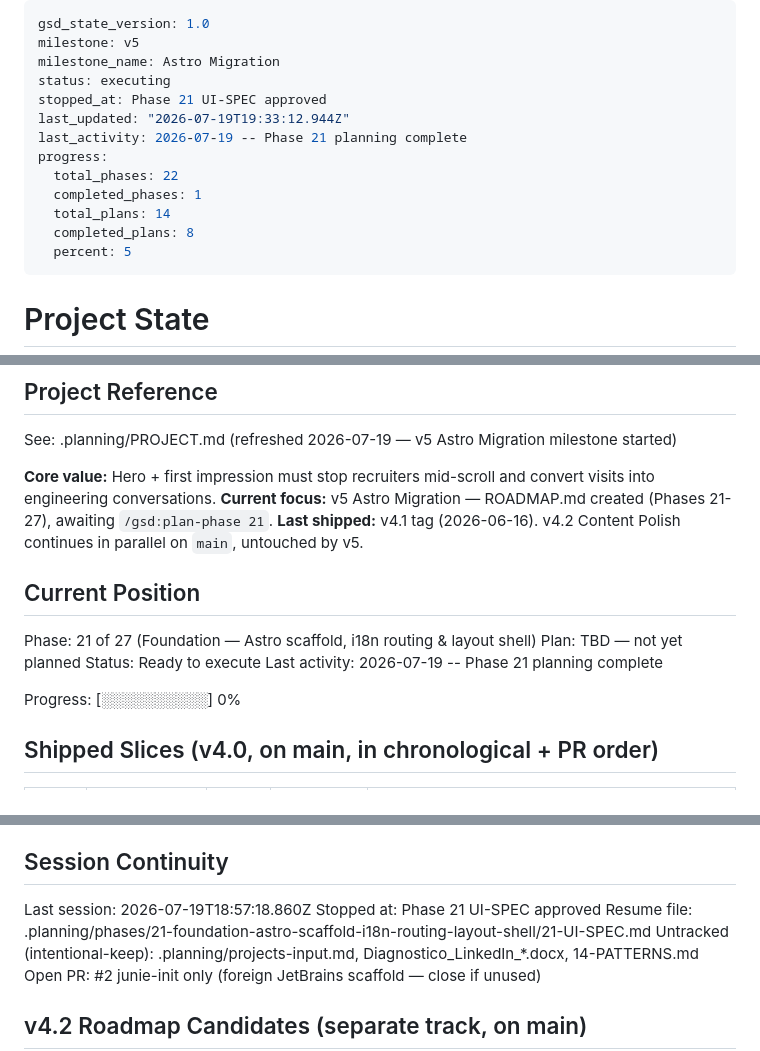
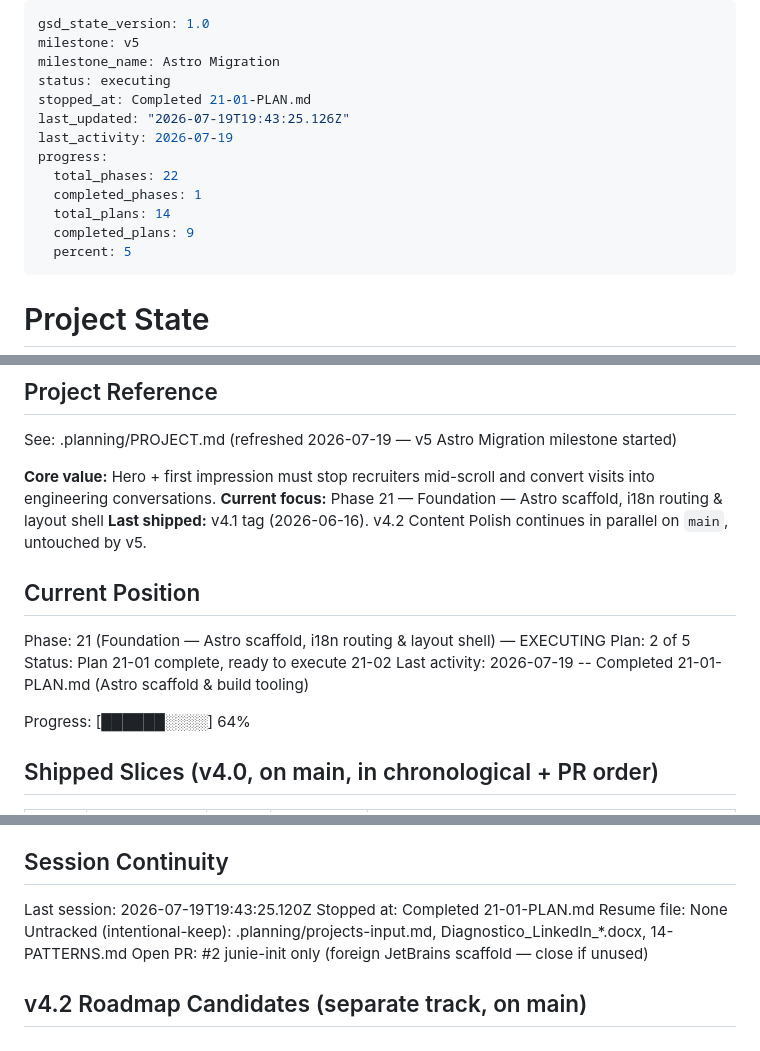
Before and after one commit to andresmontoyat/andresmontoyatco, a Markdown page: .planning/STATE.md, 3 parts joined by grey strips. GitHub-like rendering.

Commit message:
docs(21-01): complete Astro scaffold & build tooling plan
- Mark ROUTE-01, DEPLOY-01, DEPLOY-03 complete in REQUIREMENTS.md
- Advance STATE.md position to Plan 2 of 5, progress 64%
- Update ROADMAP.md Phase 21 progress row (1/5 plans, In Progress)

```diff
--- a/.planning/STATE.md
+++ b/.planning/STATE.md
@@ -3,14 +3,14 @@ gsd_state_version: 1.0
 milestone: v5
 milestone_name: Astro Migration
 status: executing
-stopped_at: Phase 21 UI-SPEC approved
-last_updated: "2026-07-19T19:33:12.944Z"
-last_activity: 2026-07-19 -- Phase 21 planning complete
+stopped_at: Completed 21-01-PLAN.md
+last_updated: "2026-07-19T19:43:25.126Z"
+last_activity: 2026-07-19
 progress:
   total_phases: 22
   completed_phases: 1
   total_plans: 14
-  completed_plans: 8
+  completed_plans: 9
   percent: 5
 ---
 
@@ -109,17 +109,17 @@ progress:
 See: .planning/PROJECT.md (refreshed 2026-07-19 — v5 Astro Migration milestone started)
 
 **Core value:** Hero + first impression must stop recruiters mid-scroll and convert visits into engineering conversations.
-**Current focus:** v5 Astro Migration — ROADMAP.md created (Phases 21-27), awaiting `/gsd:plan-phase 21`.
+**Current focus:** Phase 21 — Foundation — Astro scaffold, i18n routing & layout shell
 **Last shipped:** v4.1 tag (2026-06-16). v4.2 Content Polish continues in parallel on `main`, untouched by v5.
 
 ## Current Position
 
-Phase: 21 of 27 (Foundation — Astro scaffold, i18n routing & layout shell)
-Plan: TBD — not yet planned
-Status: Ready to execute
-Last activity: 2026-07-19 -- Phase 21 planning complete
+Phase: 21 (Foundation — Astro scaffold, i18n routing & layout shell) — EXECUTING
+Plan: 2 of 5
+Status: Plan 21-01 complete, ready to execute 21-02
+Last activity: 2026-07-19 -- Completed 21-01-PLAN.md (Astro scaffold & build tooling)
 
-Progress: [░░░░░░░░░░] 0%
+Progress: [██████░░░░] 64%
 
 ## Shipped Slices (v4.0, on main, in chronological + PR order)
 
@@ -191,9 +191,9 @@ Root cause closed: React SPA hydration was blocking the LCP critical path. Hero
 
 ## Session Continuity
 
-Last session: 2026-07-19T18:57:18.860Z
-Stopped at: Phase 21 UI-SPEC approved
-Resume file: .planning/phases/21-foundation-astro-scaffold-i18n-routing-layout-shell/21-UI-SPEC.md
+Last session: 2026-07-19T19:43:25.120Z
+Stopped at: Completed 21-01-PLAN.md
+Resume file: None
 Untracked (intentional-keep): .planning/projects-input.md, Diagnostico_LinkedIn_*.docx, 14-PATTERNS.md
 Open PR: #2 junie-init only (foreign JetBrains scaffold — close if unused)
 
```
Also changed, not shown: .planning/REQUIREMENTS.md (+6 -6 lines), .planning/ROADMAP.md (+2 -2 lines).
